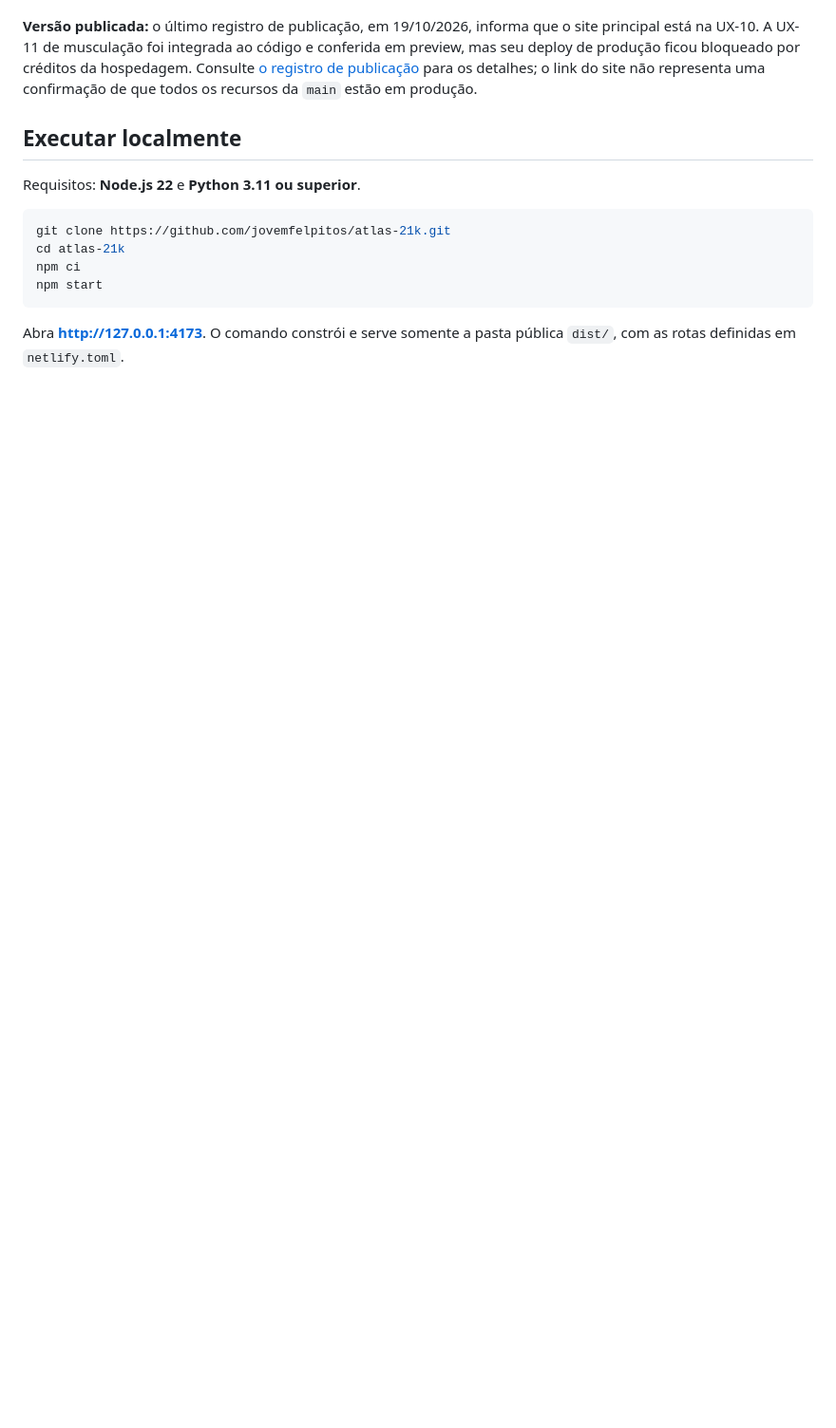
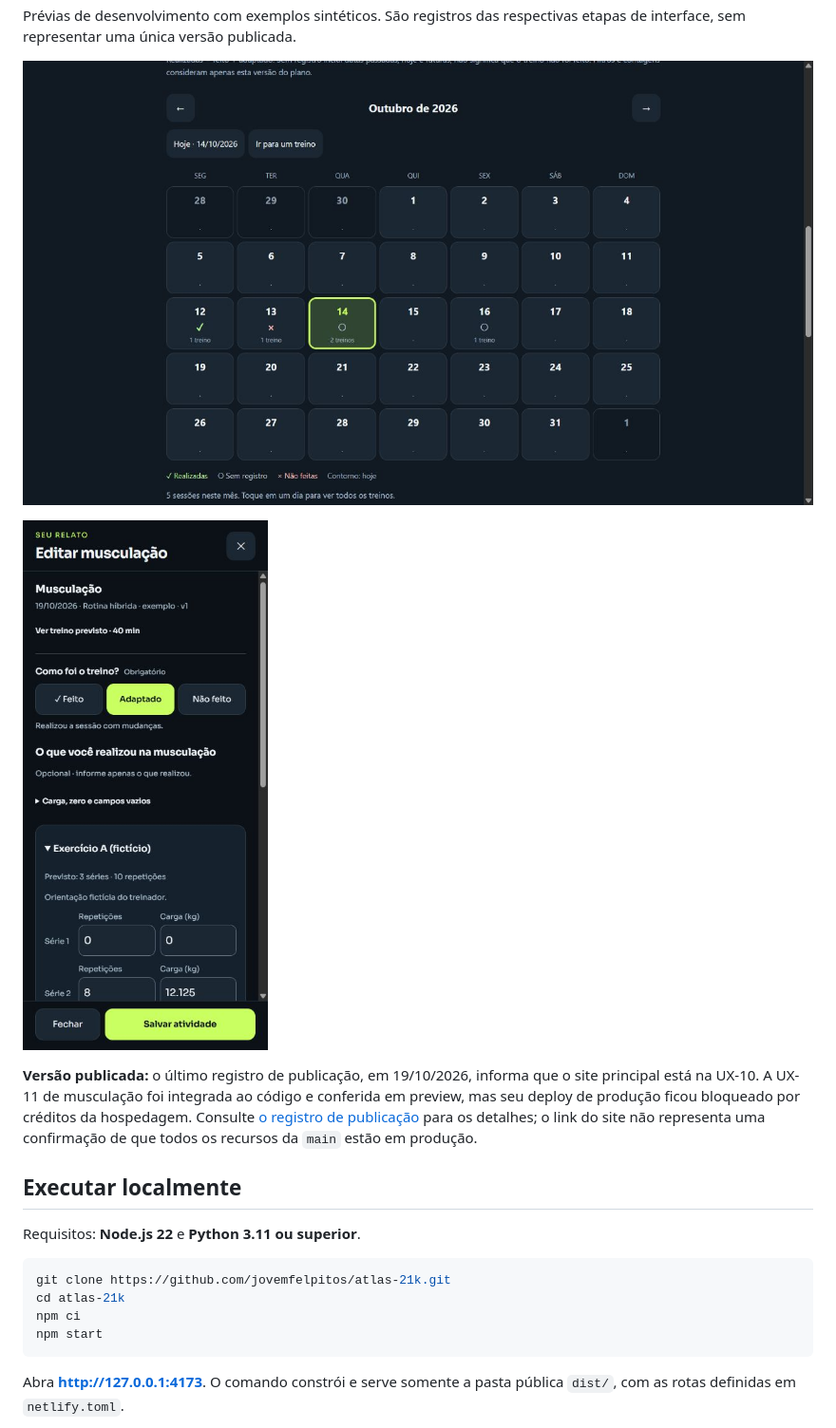
Before and after one commit to jovemfelpitos/atlas-21k, a Markdown page: README.md, the part around the change printed below. Shown: that part at 95% size. GitHub-like rendering; pictures changed too: docs/images/atlas-calendar.jpg (added), docs/images/atlas-strength-mobile.png (added); folded sections open; blank space fills up the shorter version.

```diff
--- a/README.md
+++ b/README.md
@@ -24,3 +39,10 @@ A prévia da página inicial usa um exemplo fictício. Os dados da aplicação a
+Prévias de desenvolvimento com exemplos sintéticos. São registros das respectivas etapas de interface, sem representar uma única versão publicada.
+
+![Calendário em uma prévia local da UX-04](docs/images/atlas-calendar.jpg)
+
+<img src="docs/images/atlas-strength-mobile.png" alt="Relato de musculação da UX-11 com exercício fictício" width="320">
+
+</details>
 
 **Versão publicada:** o último registro de publicação, em 19/10/2026, informa que o site principal está na UX-10. A UX-11 de musculação foi integrada ao código e conferida em preview, mas seu deploy de produção ficou bloqueado por créditos da hospedagem. Consulte [o registro de publicação](docs/UX11-HIBRIDO.md#publicação) para os detalhes; o link do site não representa uma confirmação de que todos os recursos da `main` estão em produção.
 
```
Also changed, not shown: other parts of README.md (+17 -2 lines), docs/images/atlas-desktop.jpg (added), docs/images/atlas-mobile.jpg (added).
